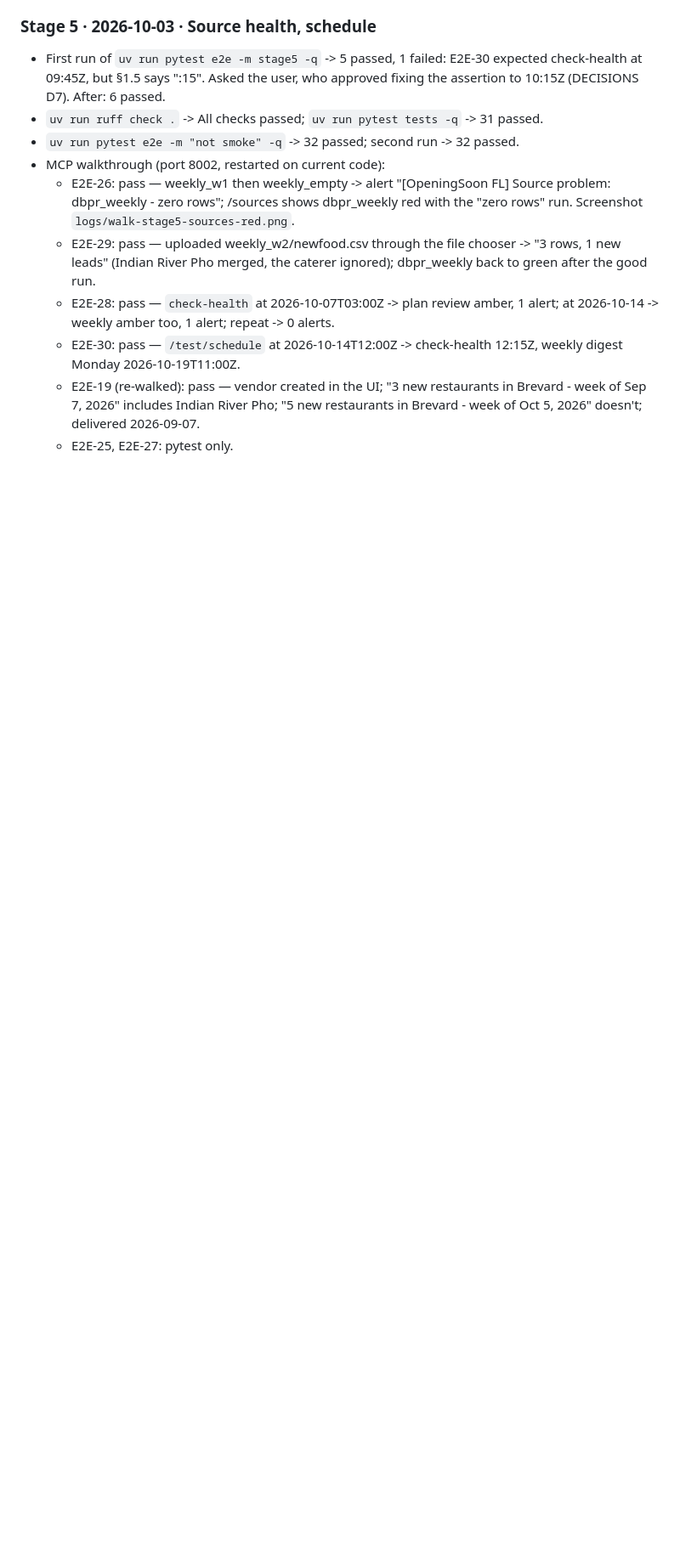
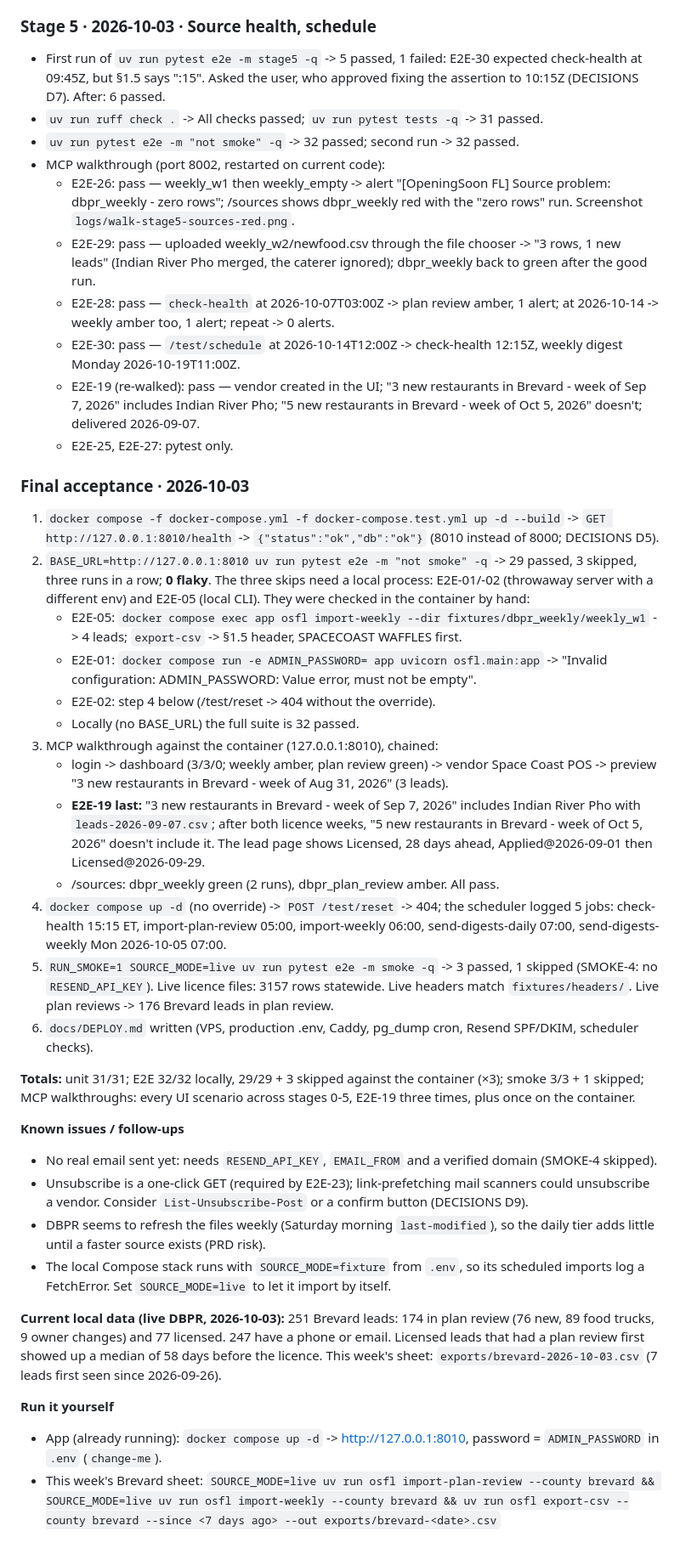
Before and after one commit to dkmiller321/openingsoonfl, a Markdown page: docs/VERIFICATION.md, the part around the change. Shown at 85% size. Rendered like a GitHub page; blank space fills up the shorter version.

Commit message:
final acceptance: container suite x3, MCP walk, smoke, DEPLOY.md, README
Co-Authored-By: Claude Opus 5.5 <noreply@anthropic.com>
Claude-Session: https://claude.ai/code/session_01EaEDoyQYLUMw6bHqyh16jQ

```diff
--- a/docs/VERIFICATION.md
+++ b/docs/VERIFICATION.md
@@ -65,3 +65,33 @@ Claude Code appends one section per stage: the stage number, every command run w
   - E2E-30: pass — `/test/schedule` at 2026-10-14T12:00Z -> check-health 12:15Z, weekly digest Monday 2026-10-19T11:00Z.
   - E2E-19 (re-walked): pass — vendor created in the UI; "3 new restaurants in Brevard - week of Sep 7, 2026" includes Indian River Pho; "5 new restaurants in Brevard - week of Oct 5, 2026" doesn't; delivered 2026-09-07.
   - E2E-25, E2E-27: pytest only.
+
+### Final acceptance · 2026-10-03
+1. `docker compose -f docker-compose.yml -f docker-compose.test.yml up -d --build` -> `GET http://127.0.0.1:8010/health` -> `{"status":"ok","db":"ok"}` (8010 instead of 8000; DECISIONS D5).
+2. `BASE_URL=http://127.0.0.1:8010 uv run pytest e2e -m "not smoke" -q` -> 29 passed, 3 skipped, three runs in a row; **0 flaky**. The three skips need a local process: E2E-01/-02 (throwaway server with a different env) and E2E-05 (local CLI). They were checked in the container by hand:
+   - E2E-05: `docker compose exec app osfl import-weekly --dir fixtures/dbpr_weekly/weekly_w1` -> 4 leads; `export-csv` -> §1.5 header, SPACECOAST WAFFLES first.
+   - E2E-01: `docker compose run -e ADMIN_PASSWORD= app uvicorn osfl.main:app` -> "Invalid configuration: ADMIN_PASSWORD: Value error, must not be empty".
+   - E2E-02: step 4 below (/test/reset -> 404 without the override).
+   - Locally (no BASE_URL) the full suite is 32 passed.
+3. MCP walkthrough against the container (127.0.0.1:8010), chained:
+   - login -> dashboard (3/3/0; weekly amber, plan review green) -> vendor Space Coast POS -> preview "3 new restaurants in Brevard - week of Aug 31, 2026" (3 leads).
+   - **E2E-19 last:** "3 new restaurants in Brevard - week of Sep 7, 2026" includes Indian River Pho with `leads-2026-09-07.csv`; after both licence weeks, "5 new restaurants in Brevard - week of Oct 5, 2026" doesn't include it. The lead page shows Licensed, 28 days ahead, Applied@2026-09-01 then Licensed@2026-09-29.
+   - /sources: dbpr_weekly green (2 runs), dbpr_plan_review amber. All pass.
+4. `docker compose up -d` (no override) -> `POST /test/reset` -> 404; the scheduler logged 5 jobs: check-health 15:15 ET, import-plan-review 05:00, import-weekly 06:00, send-digests-daily 07:00, send-digests-weekly Mon 2026-10-05 07:00.
+5. `RUN_SMOKE=1 SOURCE_MODE=live uv run pytest e2e -m smoke -q` -> 3 passed, 1 skipped (SMOKE-4: no `RESEND_API_KEY`). Live licence files: 3157 rows statewide. Live headers match `fixtures/headers/`. Live plan reviews -> 176 Brevard leads in plan review.
+6. `docs/DEPLOY.md` written (VPS, production .env, Caddy, pg_dump cron, Resend SPF/DKIM, scheduler checks).
+
+**Totals:** unit 31/31; E2E 32/32 locally, 29/29 + 3 skipped against the container (×3); smoke 3/3 + 1 skipped; MCP walkthroughs: every UI scenario across stages 0-5, E2E-19 three times, plus once on the container.
+
+**Known issues / follow-ups**
+- No real email sent yet: needs `RESEND_API_KEY`, `EMAIL_FROM` and a verified domain (SMOKE-4 skipped).
+- Unsubscribe is a one-click GET (required by E2E-23); link-prefetching mail scanners could unsubscribe a vendor. Consider `List-Unsubscribe-Post` or a confirm button (DECISIONS D9).
+- DBPR seems to refresh the files weekly (Saturday morning `last-modified`), so the daily tier adds little until a faster source exists (PRD risk).
+- The local Compose stack runs with `SOURCE_MODE=fixture` from `.env`, so its scheduled imports log a FetchError. Set `SOURCE_MODE=live` to let it import by itself.
+
+**Current local data (live DBPR, 2026-10-03):** 251 Brevard leads: 174 in plan review (76 new, 89 food trucks, 9 owner changes) and 77 licensed. 247 have a phone or email. Licensed leads that had a plan review first showed up a median of 58 days before the licence. This week's sheet: `exports/brevard-2026-10-03.csv` (7 leads first seen since 2026-09-26).
+
+**Run it yourself**
+- App (already running): `docker compose up -d` -> http://127.0.0.1:8010, password = `ADMIN_PASSWORD` in `.env` (`change-me`).
+- This week's Brevard sheet:
+  `SOURCE_MODE=live uv run osfl import-plan-review --county brevard && SOURCE_MODE=live uv run osfl import-weekly --county brevard && uv run osfl export-csv --county brevard --since <7 days ago> --out exports/brevard-<date>.csv`
```
Also changed, not shown: README.md (added, +39 -0 lines), docs/DEPLOY.md (added, +112 -0 lines).
